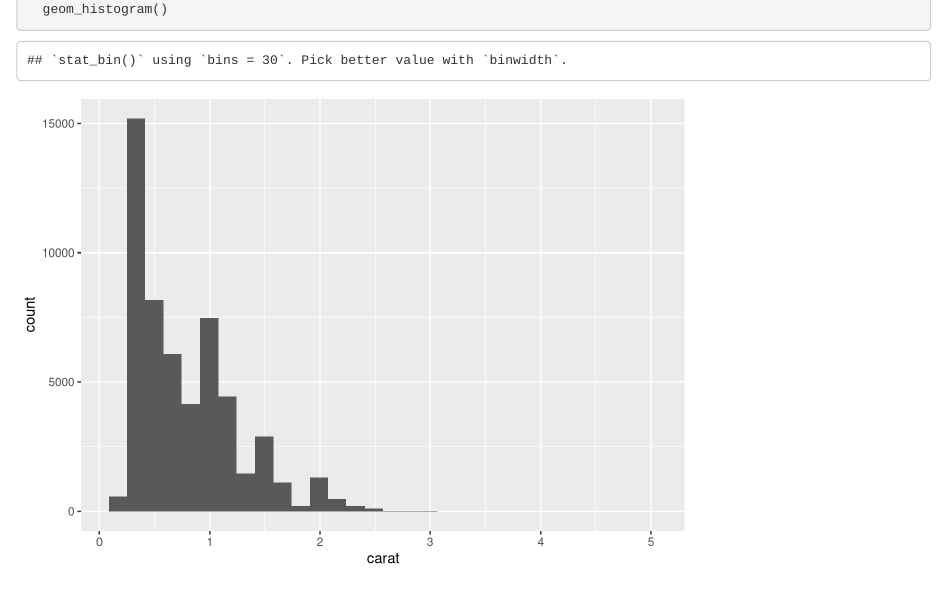
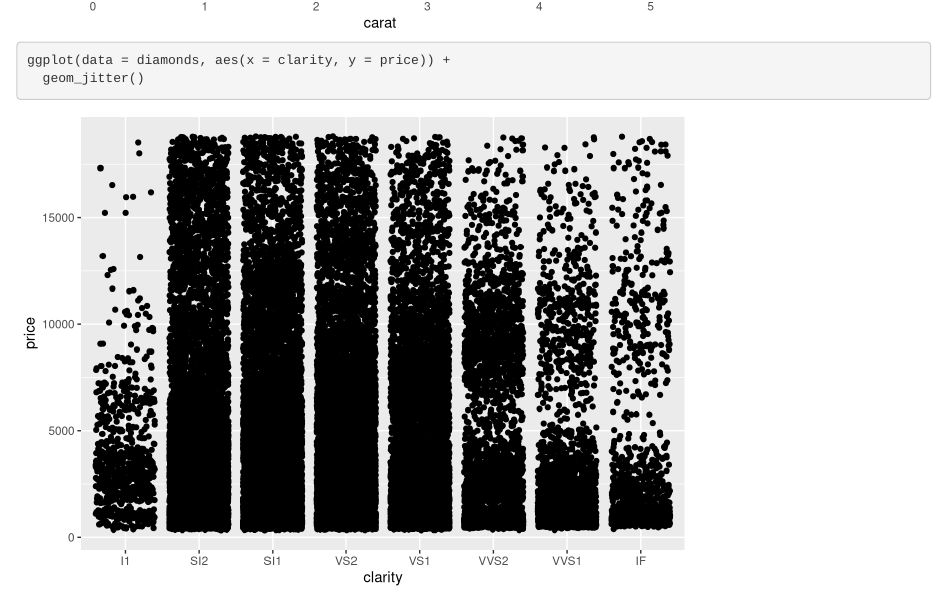
Before and after one commit to ericamarie9016/eds212-day4-activities, an R Markdown document (data-activities.Rmd): the page in a window 1100 px wide, from 2940 px down before the commit and from 3480 px down after it. Rendered offline with R 4.5, knitr and Pandoc, with nearby package versions; code that draws random numbers runs with fixed seeds of ours.

Commit message:
Added jitterplot

````diff
--- a/data-activities.Rmd
+++ b/data-activities.Rmd
@@ -39,6 +39,7 @@ ggplot(data = diamonds, aes(x = carat, y = price)) +
 ggplot(data = diamonds, aes(x = carat)) +
   geom_histogram()
 
-
+ggplot(data = diamonds, aes(x = clarity, y = price)) +
+  geom_jitter()
 
 ```
````
